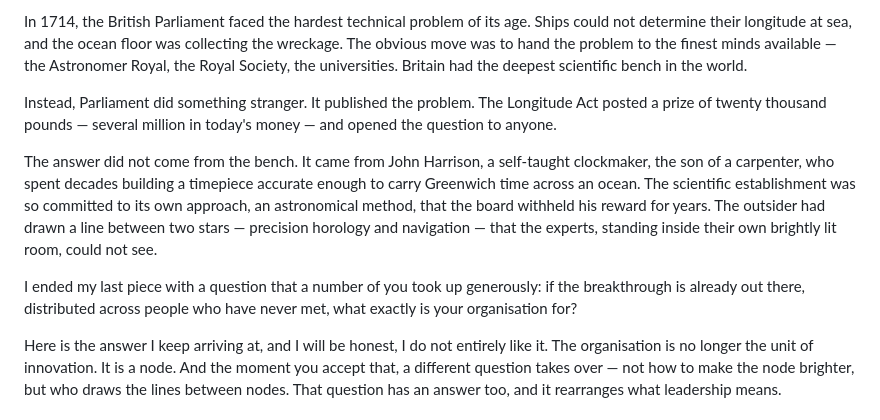
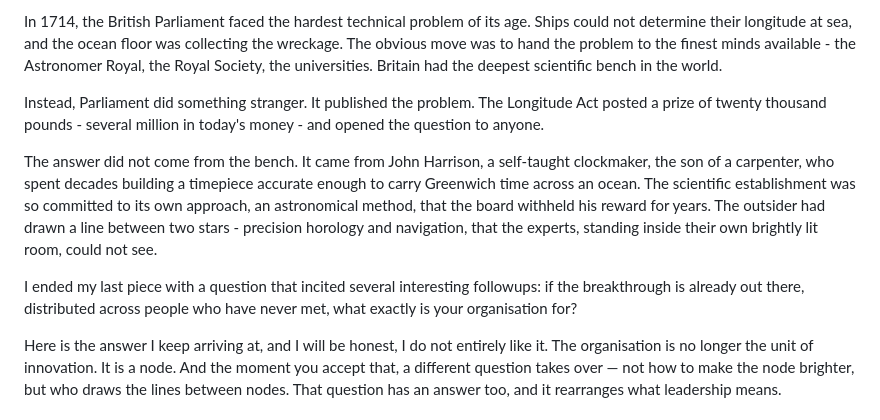
Before and after one commit to viksksingh/vikashksingh-site, a Markdown page: content/insights/who-draws-the-lines.md, the part around one of its changes. Drawn GitHub-style.

```diff
--- a/content/insights/who-draws-the-lines.md
+++ b/content/insights/who-draws-the-lines.md
@@ -7,12 +7,12 @@ draft: true
 ---
 
-In 1714, the British Parliament faced the hardest technical problem of its age. Ships could not determine their longitude at sea, and the ocean floor was collecting the wreckage. The obvious move was to hand the problem to the finest minds available — the Astronomer Royal, the Royal Society, the universities. Britain had the deepest scientific bench in the world.
+In 1714, the British Parliament faced the hardest technical problem of its age. Ships could not determine their longitude at sea, and the ocean floor was collecting the wreckage. The obvious move was to hand the problem to the finest minds available - the Astronomer Royal, the Royal Society, the universities. Britain had the deepest scientific bench in the world.
 
-Instead, Parliament did something stranger. It published the problem. The Longitude Act posted a prize of twenty thousand pounds — several million in today's money — and opened the question to anyone.
+Instead, Parliament did something stranger. It published the problem. The Longitude Act posted a prize of twenty thousand pounds - several million in today's money - and opened the question to anyone.
 
-The answer did not come from the bench. It came from John Harrison, a self-taught clockmaker, the son of a carpenter, who spent decades building a timepiece accurate enough to carry Greenwich time across an ocean. The scientific establishment was so committed to its own approach, an astronomical method, that the board withheld his reward for years. The outsider had drawn a line between two stars — precision horology and navigation — that the experts, standing inside their own brightly lit room, could not see.
+The answer did not come from the bench. It came from John Harrison, a self-taught clockmaker, the son of a carpenter, who spent decades building a timepiece accurate enough to carry Greenwich time across an ocean. The scientific establishment was so committed to its own approach, an astronomical method, that the board withheld his reward for years. The outsider had drawn a line between two stars - precision horology and navigation, that the experts, standing inside their own brightly lit room, could not see.
 
-I ended my last piece with a question that a number of you took up generously: if the breakthrough is already out there, distributed across people who have never met, what exactly is your organisation for?
+I ended my last piece with a question that incited several interesting followups: if the breakthrough is already out there, distributed across people who have never met, what exactly is your organisation for?
 
 Here is the answer I keep arriving at, and I will be honest, I do not entirely like it. The organisation is no longer the unit of innovation. It is a node. And the moment you accept that, a different question takes over — not how to make the node brighter, but who draws the lines between nodes. That question has an answer too, and it rearranges what leadership means.
 
```
Also changed, not shown: other parts of content/insights/who-draws-the-lines.md (+13 -13 lines).
